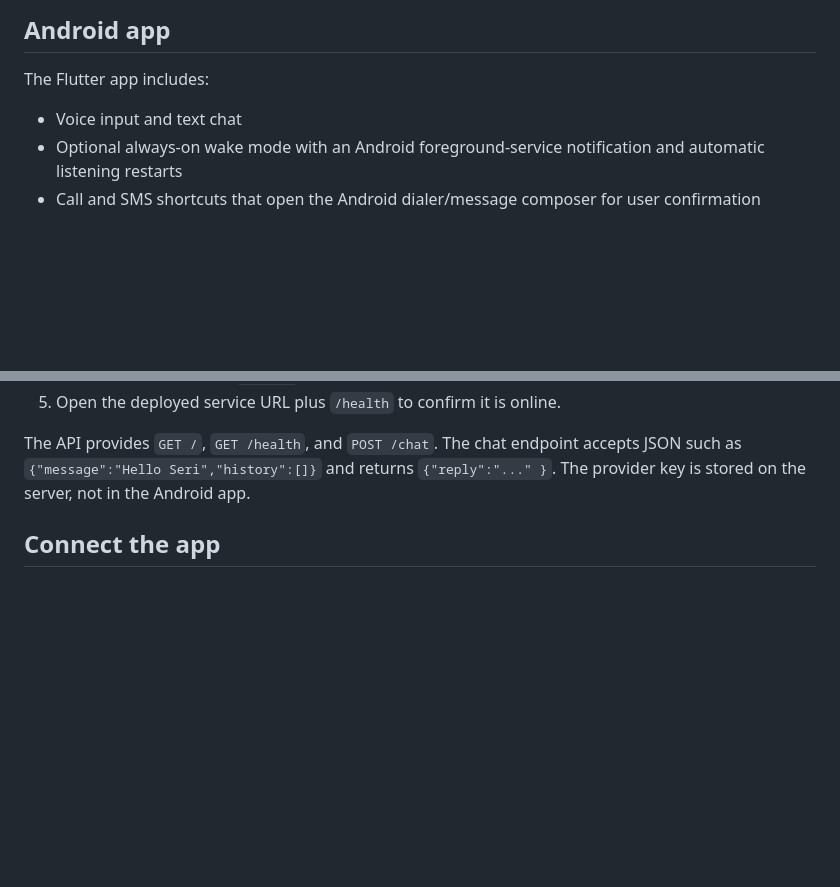
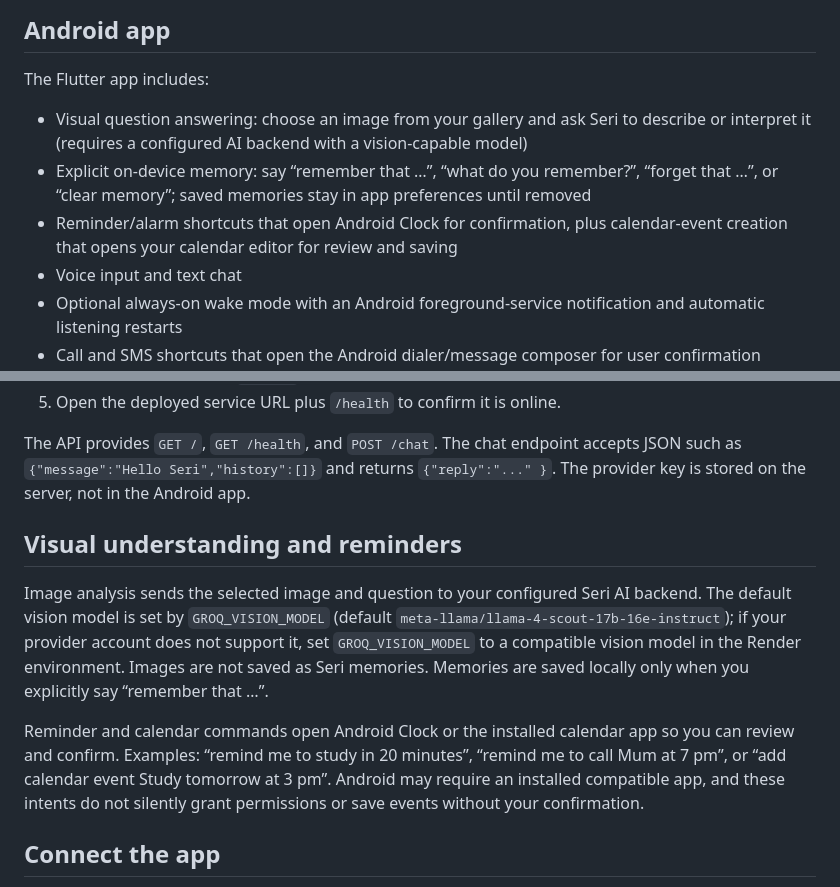
Before and after one commit to emzaro731-byte/seri, a Markdown page: README.md, 2 parts joined by grey strips. Rendered like a GitHub page; blank space fills up the shorter version.

Commit message:
Document Seri vision, memory, reminders and calendar features

```diff
--- a/README.md
+++ b/README.md
@@ -4,6 +4,9 @@ Seri is a Flutter Android voice assistant with speech recognition, spoken replie
 
 ## Android app
 The Flutter app includes:
+- Visual question answering: choose an image from your gallery and ask Seri to describe or interpret it (requires a configured AI backend with a vision-capable model)
+- Explicit on-device memory: say “remember that …”, “what do you remember?”, “forget that …”, or “clear memory”; saved memories stay in app preferences until removed
+- Reminder/alarm shortcuts that open Android Clock for confirmation, plus calendar-event creation that opens your calendar editor for review and saving
 - Voice input and text chat
 - Optional always-on wake mode with an Android foreground-service notification and automatic listening restarts
 - Call and SMS shortcuts that open the Android dialer/message composer for user confirmation
@@ -29,6 +32,11 @@ flutter build apk --release
 5. Open the deployed service URL plus `/health` to confirm it is online.
 
 The API provides `GET /`, `GET /health`, and `POST /chat`. The chat endpoint accepts JSON such as `{"message":"Hello Seri","history":[]}` and returns `{"reply":"..." }`. The provider key is stored on the server, not in the Android app.
+
+## Visual understanding and reminders
+Image analysis sends the selected image and question to your configured Seri AI backend. The default vision model is set by `GROQ_VISION_MODEL` (default `meta-llama/llama-4-scout-17b-16e-instruct`); if your provider account does not support it, set `GROQ_VISION_MODEL` to a compatible vision model in the Render environment. Images are not saved as Seri memories. Memories are saved locally only when you explicitly say “remember that …”.
+
+Reminder and calendar commands open Android Clock or the installed calendar app so you can review and confirm. Examples: “remind me to study in 20 minutes”, “remind me to call Mum at 7 pm”, or “add calendar event Study tomorrow at 3 pm”. Android may require an installed compatible app, and these intents do not silently grant permissions or save events without your confirmation.
 
 ## Connect the app
 Open Seri → Settings → AI chat endpoint and enter your deployed URL ending in `/chat`, for example `https://your-service.onrender.com/chat`.
```
